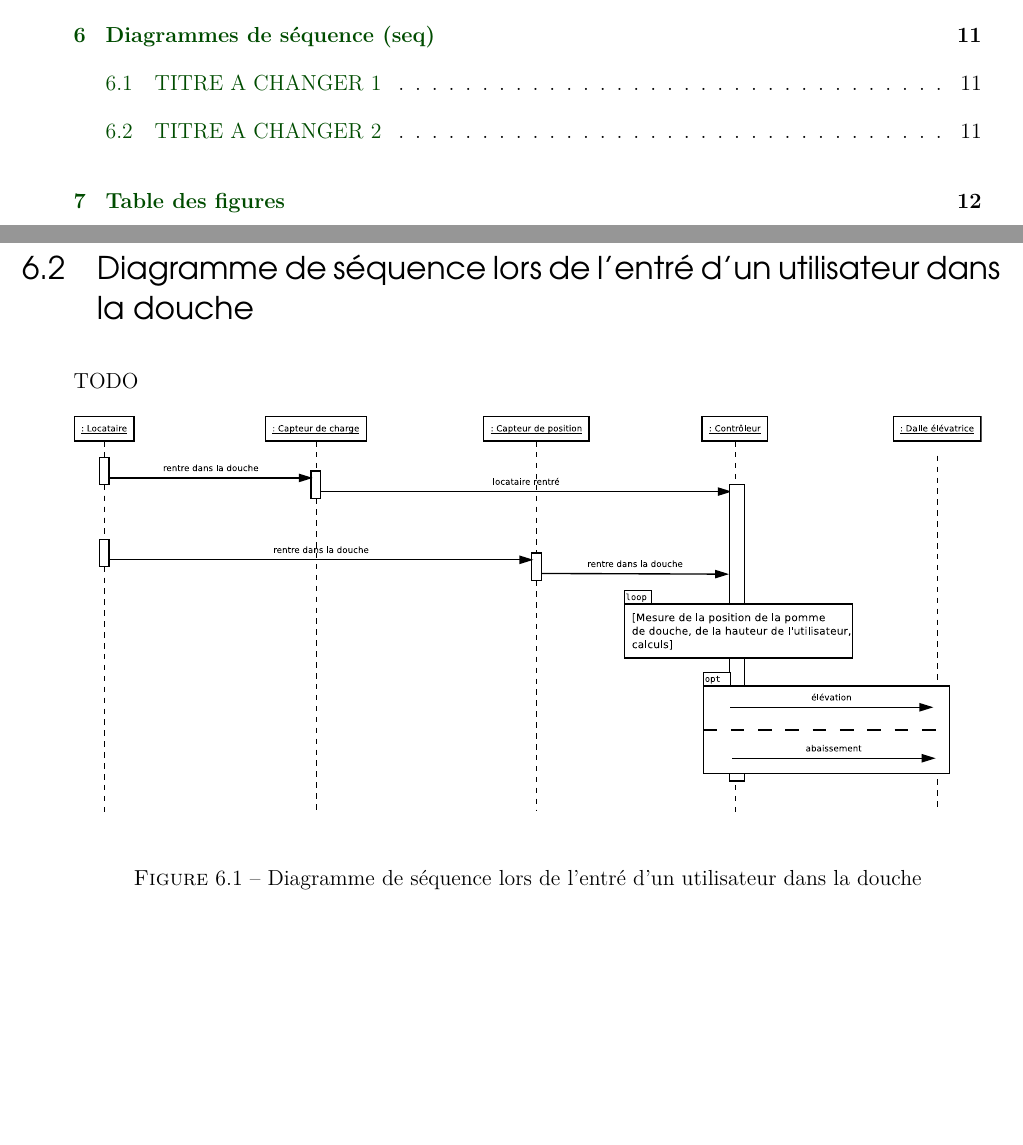
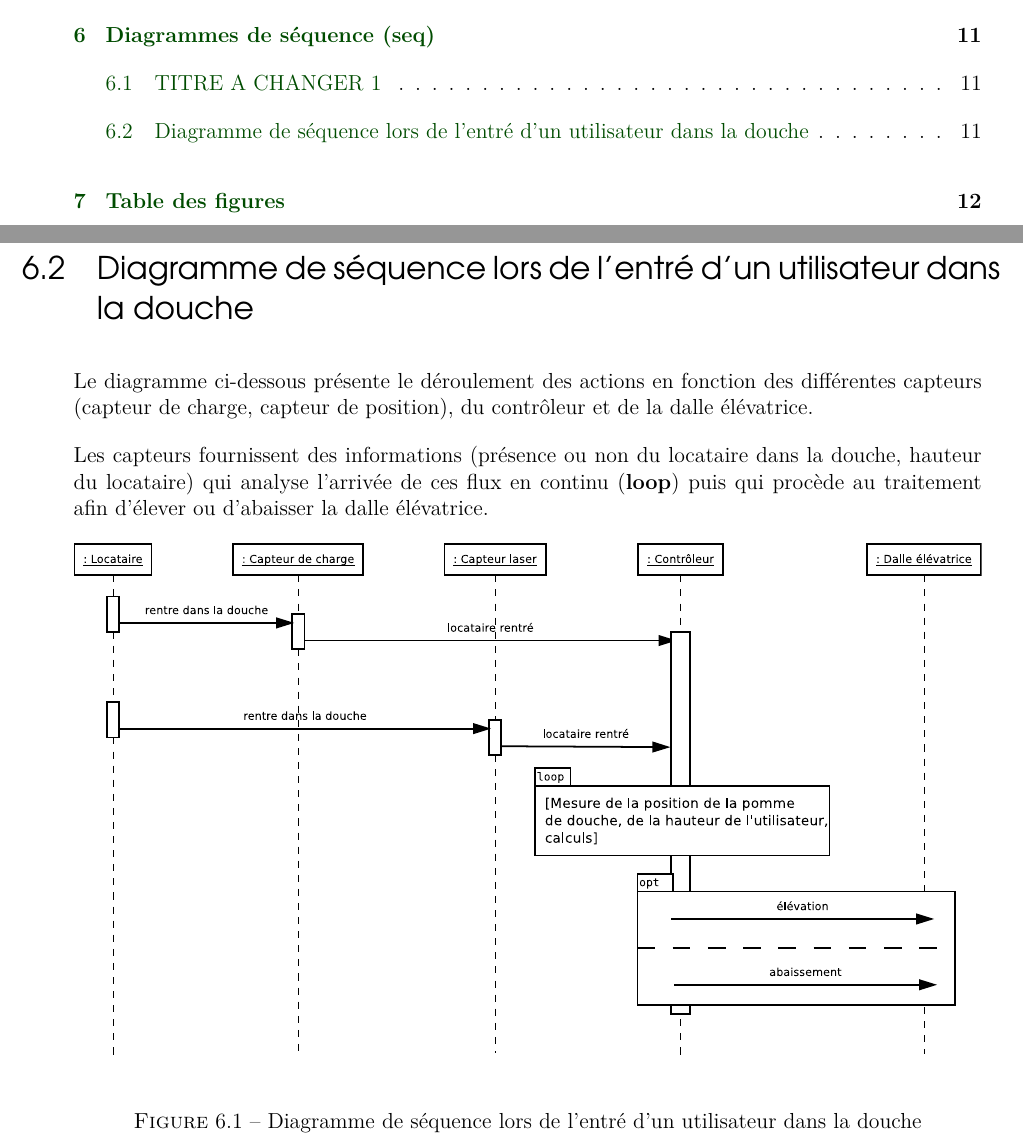
Before and after one commit to KraTuX31/TP_IS_SysML_MI-Roquemaurel-Berbie, a LaTeX book (rapport/report/is_report.tex, which reads rapport/report/contents/6_diagram_sequences.tex): two parts of pages 1 and 11 of 12, joined at a grey line, cut so that both start at the same text, the shorter picture padded with empty space. The pictures show the PDF file rapport/report/is_report.pdf that the author committed with the source.

Commit message:
Add description for seq2

```diff
--- a/rapport/report/contents/6_diagram_sequences.tex
+++ b/rapport/report/contents/6_diagram_sequences.tex
@@ -8,7 +8,9 @@
 %\end{figure}
 
 \section{Diagramme de séquence lors de l'entré d'un utilisateur dans la douche}
-TODO
+Le diagramme ci-dessous présente le déroulement des actions en fonction des différentes capteurs (capteur de charge, capteur de position), du contrôleur et de la dalle élévatrice.
+
+Les capteurs fournissent des informations (présence ou non du locataire dans la douche, hauteur du locataire) qui analyse l'arrivée de ces flux en continu (\textbf{loop}) puis qui procède au traitement afin d'élever ou d'abaisser la dalle élévatrice.
 \begin{figure}[H]
 	\centering
 	\includegraphics[width=1\linewidth]{diagrams/bathroom/diagramme_sequence2.eps}
```
Also changed, not shown: rapport/report/diagrams/bathroom/diagramme_sequence2.eps (added), rapport/report/is_report.pdf, 7 other files.
